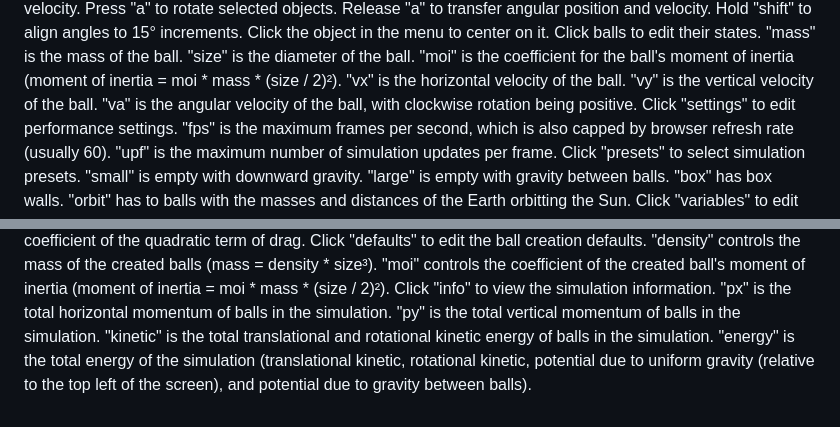
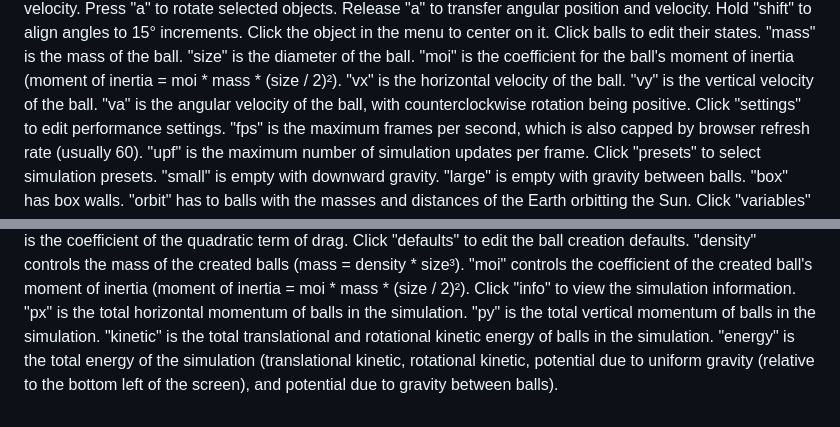
Before and after one commit to Nat-Stone/Collision-Gravitation-Simulator, a Markdown page: README.md, 2 parts joined by grey strips. Rendered like a GitHub page.

Commit message:
Update Description

```diff
--- a/README.md
+++ b/README.md
@@ -38,7 +38,7 @@ Click balls to edit their states.
   "moi" is the coefficient for the ball's moment of inertia (moment of inertia = moi * mass * (size / 2)²).
   "vx" is the horizontal velocity of the ball.
   "vy" is the vertical velocity of the ball.
-  "va" is the angular velocity of the ball, with clockwise rotation being positive.
+  "va" is the angular velocity of the ball, with counterclockwise rotation being positive.
 Click "settings" to edit performance settings.
   "fps" is the maximum frames per second, which is also capped by browser refresh rate (usually 60).
   "upf" is the maximum number of simulation updates per frame.
@@ -67,4 +67,4 @@ Click "info" to view the simulation information.
   "px" is the total horizontal momentum of balls in the simulation.
   "py" is the total vertical momentum of balls in the simulation.
   "kinetic" is the total translational and rotational kinetic energy of balls in the simulation.
-  "energy" is the total energy of the simulation (translational kinetic, rotational kinetic, potential due to uniform gravity (relative to the top left of the screen), and potential due to gravity between balls).
+  "energy" is the total energy of the simulation (translational kinetic, rotational kinetic, potential due to uniform gravity (relative to the bottom left of the screen), and potential due to gravity between balls).
```
